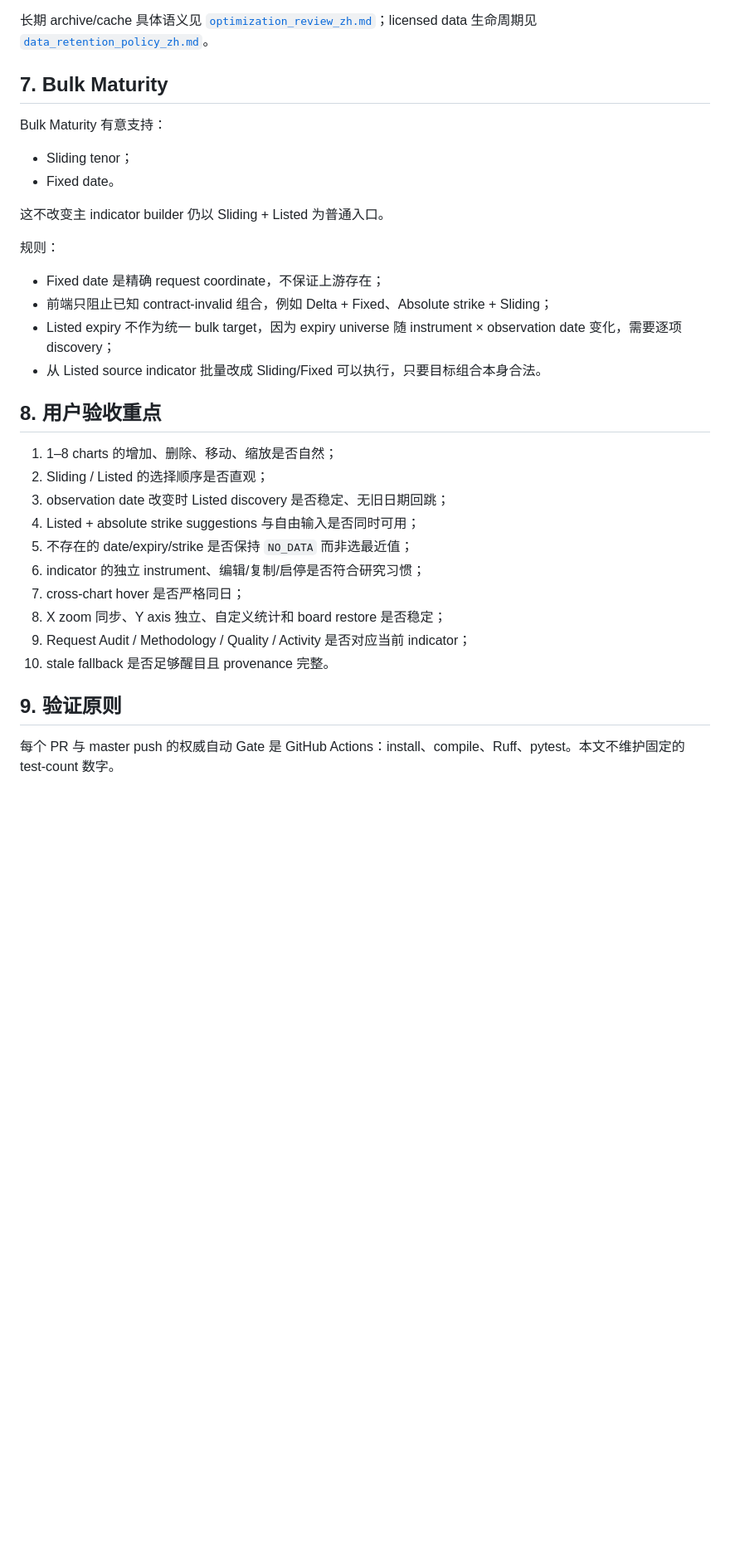
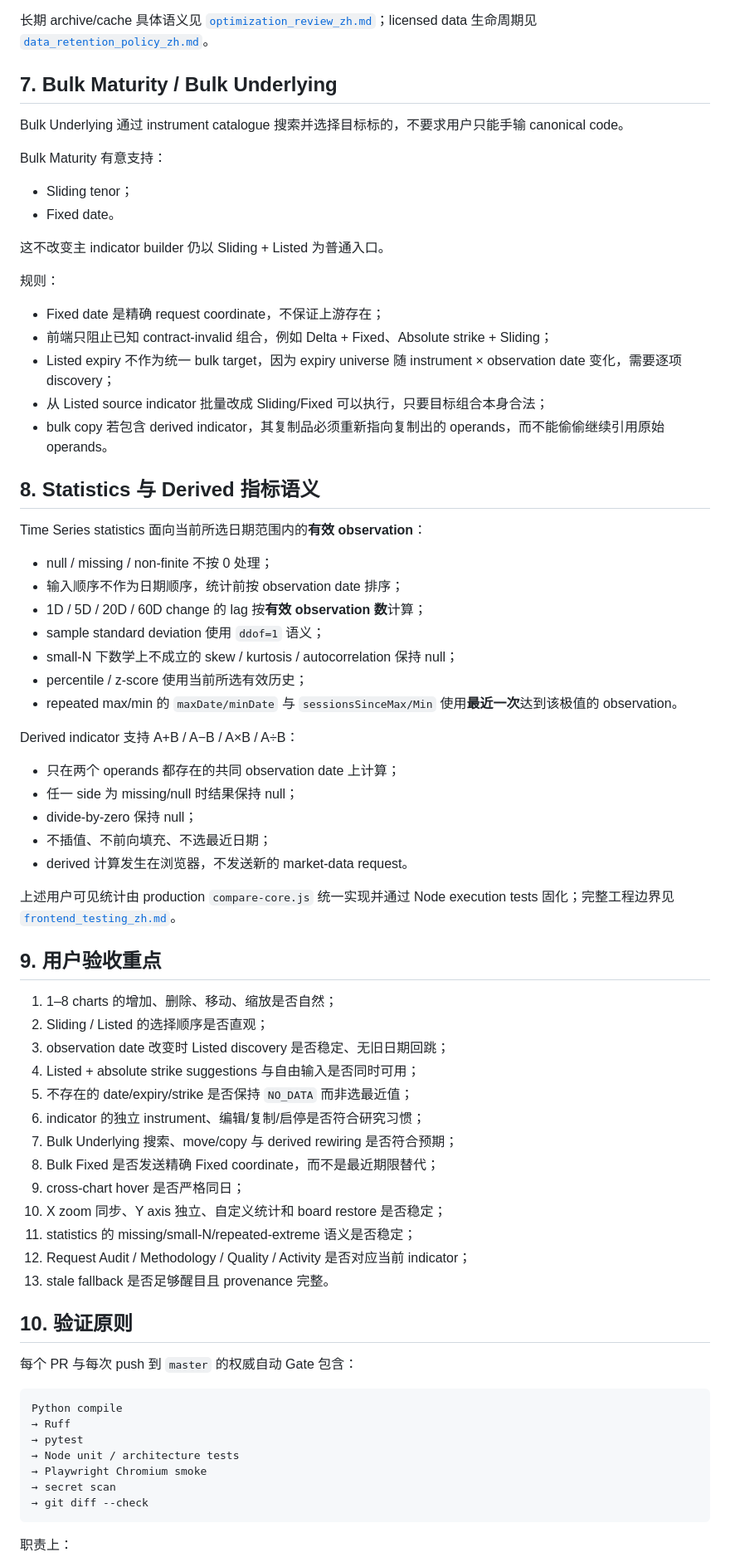
Before and after one commit to pixie26/volcurve, a Markdown page: docs/phase_f_compare_indicator_builder_zh.md, the part around one of its changes. Shown at 83% size. GitHub-like rendering; blank space fills up the shorter version.

Commit message:
Align Time Series contract with frontend 7.5

````diff
--- a/docs/phase_f_compare_indicator_builder_zh.md
+++ b/docs/phase_f_compare_indicator_builder_zh.md
@@ -95,7 +95,9 @@ Cortex implied-volatility response 同时携带 spot 与 forward curve；项目
 
 长期 archive/cache 具体语义见 [`optimization_review_zh.md`](optimization_review_zh.md)；licensed data 生命周期见 [`data_retention_policy_zh.md`](data_retention_policy_zh.md)。
 
-## 7. Bulk Maturity
+## 7. Bulk Maturity / Bulk Underlying
+
+Bulk Underlying 通过 instrument catalogue 搜索并选择目标标的，不要求用户只能手输 canonical code。
 
 Bulk Maturity 有意支持：
 
@@ -109,9 +111,32 @@ Bulk Maturity 有意支持：
 - Fixed date 是精确 request coordinate，不保证上游存在；
 - 前端只阻止已知 contract-invalid 组合，例如 Delta + Fixed、Absolute strike + Sliding；
 - Listed expiry 不作为统一 bulk target，因为 expiry universe 随 instrument × observation date 变化，需要逐项 discovery；
-- 从 Listed source indicator 批量改成 Sliding/Fixed 可以执行，只要目标组合本身合法。
+- 从 Listed source indicator 批量改成 Sliding/Fixed 可以执行，只要目标组合本身合法；
+- bulk copy 若包含 derived indicator，其复制品必须重新指向复制出的 operands，而不能偷偷继续引用原始 operands。
 
-## 8. 用户验收重点
+## 8. Statistics 与 Derived 指标语义
+
+Time Series statistics 面向当前所选日期范围内的**有效 observation**：
+
+- null / missing / non-finite 不按 0 处理；
+- 输入顺序不作为日期顺序，统计前按 observation date 排序；
+- 1D / 5D / 20D / 60D change 的 lag 按**有效 observation 数**计算；
+- sample standard deviation 使用 `ddof=1` 语义；
+- small-N 下数学上不成立的 skew / kurtosis / autocorrelation 保持 null；
+- percentile / z-score 使用当前所选有效历史；
+- repeated max/min 的 `maxDate/minDate` 与 `sessionsSinceMax/Min` 使用**最近一次**达到该极值的 observation。
+
+Derived indicator 支持 A+B / A−B / A×B / A÷B：
+
+- 只在两个 operands 都存在的共同 observation date 上计算；
+- 任一 side 为 missing/null 时结果保持 null；
+- divide-by-zero 保持 null；
+- 不插值、不前向填充、不选最近日期；
+- derived 计算发生在浏览器，不发送新的 market-data request。
+
+上述用户可见统计由 production `compare-core.js` 统一实现并通过 Node execution tests 固化；完整工程边界见 [`frontend_testing_zh.md`](frontend_testing_zh.md)。
+
+## 9. 用户验收重点
 
 1. 1–8 charts 的增加、删除、移动、缩放是否自然；
 2. Sliding / Listed 的选择顺序是否直观；
@@ -119,11 +144,27 @@ Bulk Maturity 有意支持：
 4. Listed + absolute strike suggestions 与自由输入是否同时可用；
 5. 不存在的 date/expiry/strike 是否保持 `NO_DATA` 而非选最近值；
 6. indicator 的独立 instrument、编辑/复制/启停是否符合研究习惯；
-7. cross-chart hover 是否严格同日；
-8. X zoom 同步、Y axis 独立、自定义统计和 board restore 是否稳定；
-9. Request Audit / Methodology / Quality / Activity 是否对应当前 indicator；
-10. stale fallback 是否足够醒目且 provenance 完整。
+7. Bulk Underlying 搜索、move/copy 与 derived rewiring 是否符合预期；
+8. Bulk Fixed 是否发送精确 Fixed coordinate，而不是最近期限替代；
+9. cross-chart hover 是否严格同日；
+10. X zoom 同步、Y axis 独立、自定义统计和 board restore 是否稳定；
+11. statistics 的 missing/small-N/repeated-extreme 语义是否稳定；
+12. Request Audit / Methodology / Quality / Activity 是否对应当前 indicator；
+13. stale fallback 是否足够醒目且 provenance 完整。
 
-## 9. 验证原则
+## 10. 验证原则
 
-每个 PR 与 master push 的权威自动 Gate 是 GitHub Actions：install、compile、Ruff、pytest。本文不维护固定的 test-count 数字。
+每个 PR 与每次 push 到 `master` 的权威自动 Gate 包含：
+
+```text
+Python compile
+→ Ruff
+→ pytest
+→ Node unit / architecture tests
+→ Playwright Chromium smoke
+→ secret scan
+→ git diff --check
+```
+
+职责上：
+
````
Also changed, not shown: other parts of docs/phase_f_compare_indicator_builder_zh.md (+11 -4 lines).
